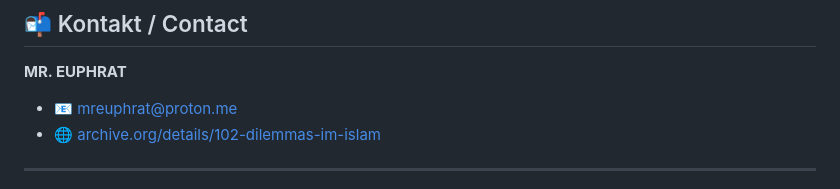
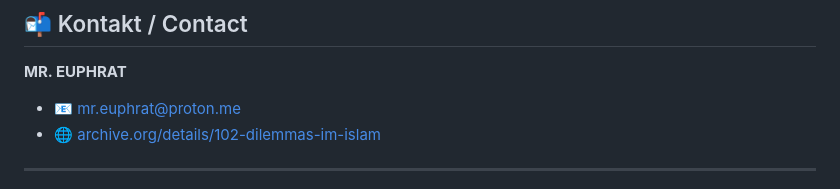
Before and after one commit to MrEuphrat/102-Dilemmas-in-Islam, a Markdown page: README.md, the part around the change. Drawn GitHub-style.

```diff
--- a/README.md
+++ b/README.md
@@ -112,7 +112,7 @@ See [LICENSE.md](./LICENSE.md) for full details.
 ## 📬 Kontakt / Contact
 
 **MR. EUPHRAT**
-- 📧 mreuphrat@proton.me
+- 📧 mr.euphrat@proton.me
 - 🌐 [archive.org/details/102-dilemmas-im-islam](https://archive.org/details/102-dilemmas-im-islam)
 
 ---
```
